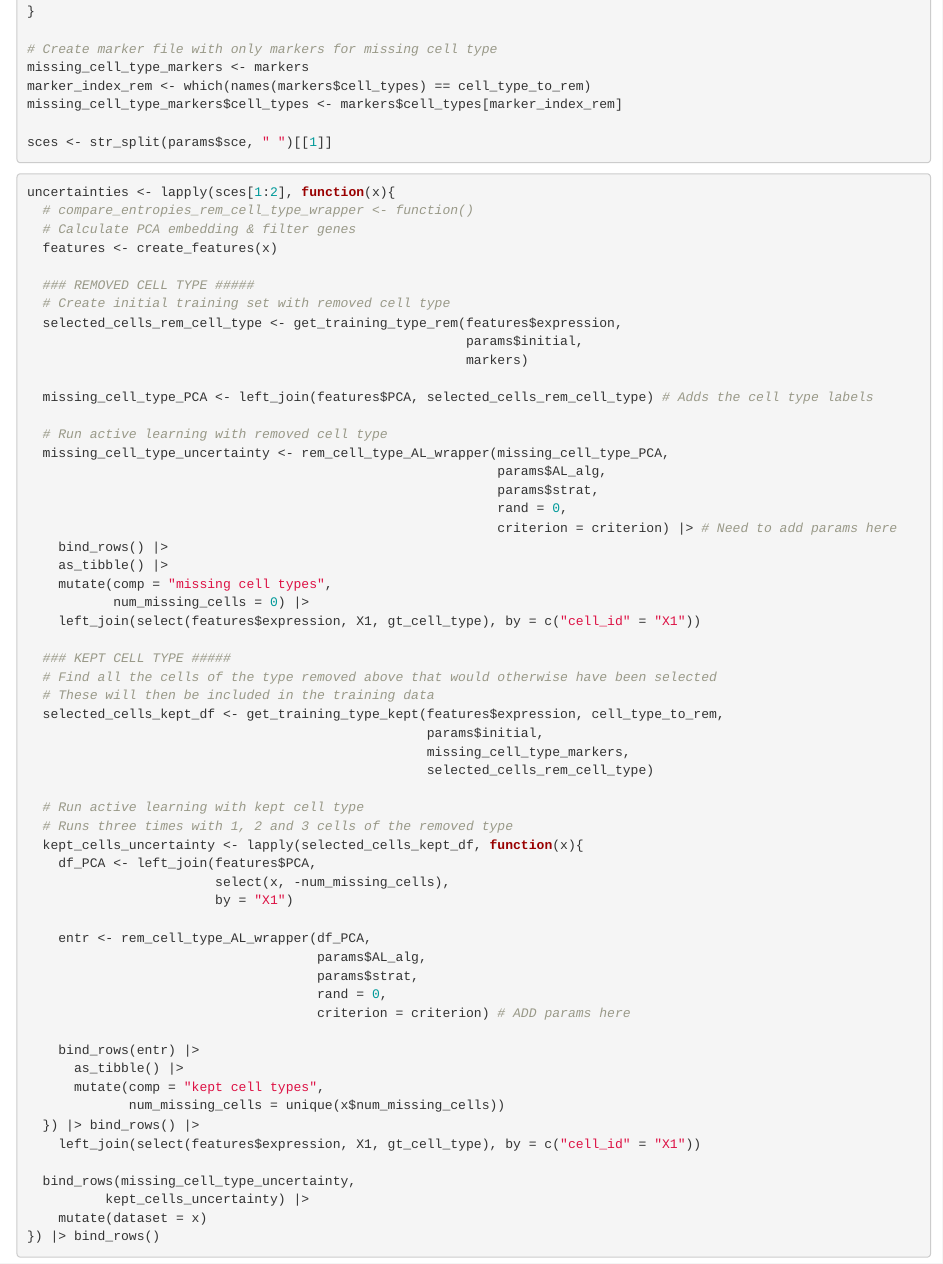
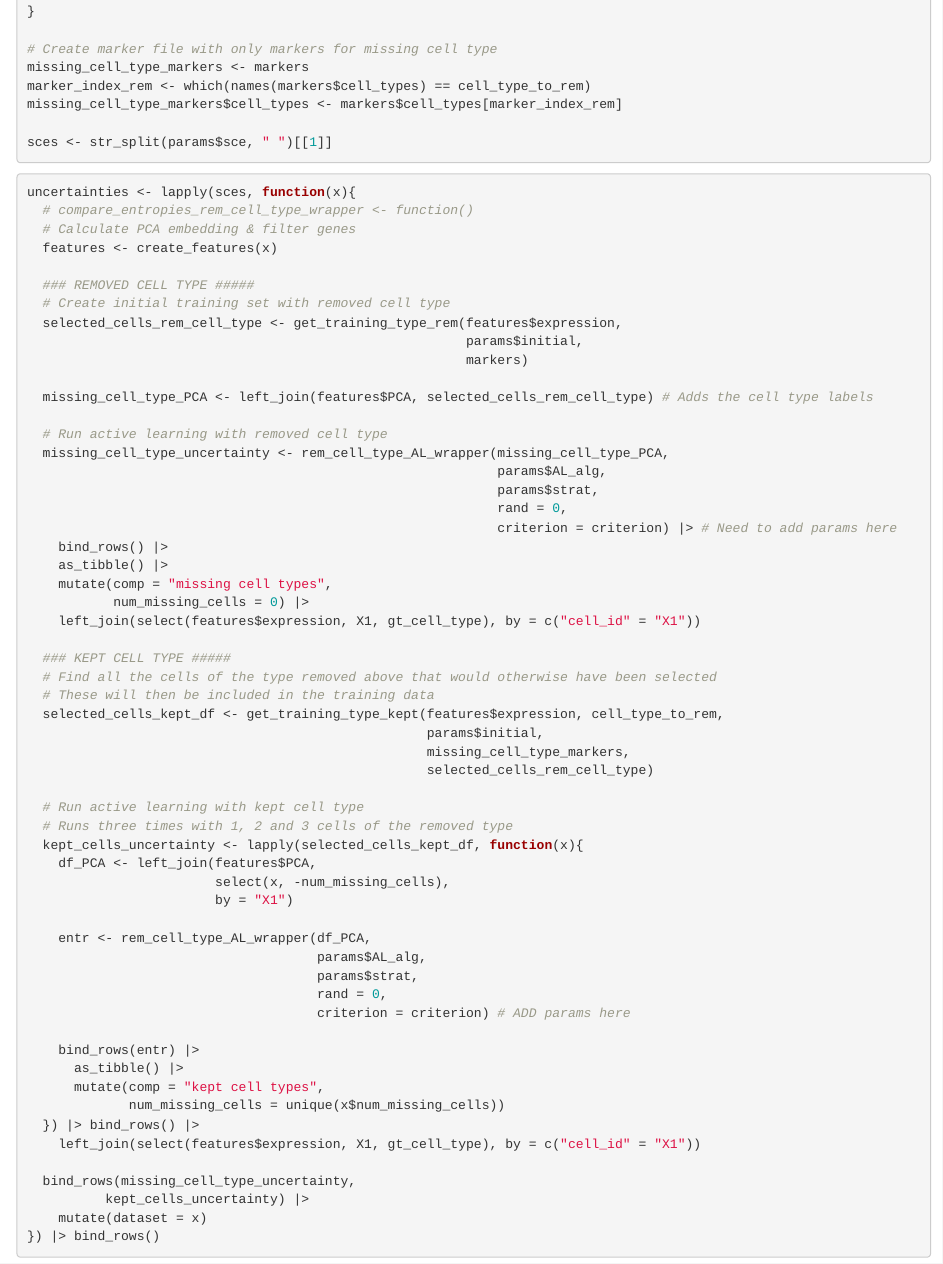
Before and after one commit to camlab-bioml/active-learning-benchmarking-archive, an R Markdown document (pipeline/removed-cell-types/rem-cell-type.Rmd): the page in a window 1100 px wide, from 280 px down. Rendered offline with R 4.5, knitr and Pandoc, with nearby package versions; some code elsewhere in the file could not run offline.

Commit message:
cell type removal

````diff
--- a/pipeline/removed-cell-types/rem-cell-type.Rmd
+++ b/pipeline/removed-cell-types/rem-cell-type.Rmd
@@ -5,12 +5,10 @@ date: "2022-09-10"
 params:
   markers: "../../markers/scRNASeq.yml"
   sce: "../../data/scRNASeq/scRNASeq-train.rds"
-  needed_cells: "20"
   rem_cell_type: "Megakaryocyte"
   initial: "ranking"
   AL_alg: "multinom"
   strat: "highest_entropy"
-  criterion: "entropy"
 ---
 
 ```{r setup, include=FALSE}
@@ -47,7 +46,7 @@
 
 
 ```{r warning = FALSE}
-uncertainties <- lapply(sces[1:2], function(x){
+uncertainties <- lapply(sces, function(x){
   # compare_entropies_rem_cell_type_wrapper <- function()
   # Calculate PCA embedding & filter genes
   features <- create_features(x)
````
Also changed, not shown: pipeline/removed-cell-types/rem-cell-type.Rmd (1 more changed lines), 1 other file.
